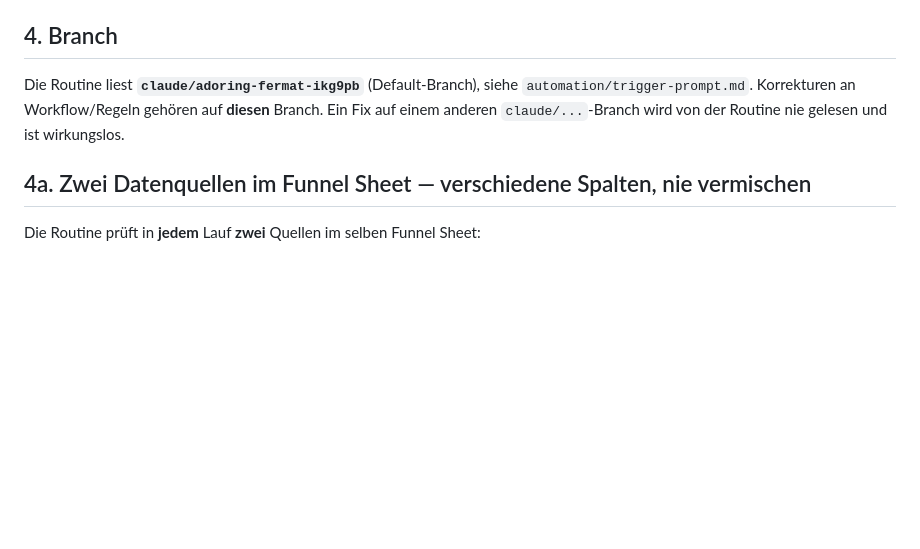
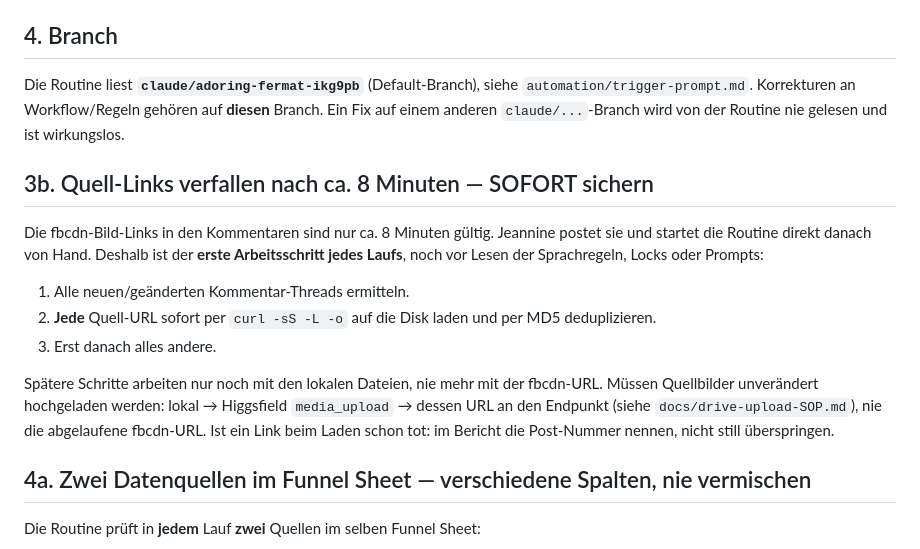
Before and after one commit to J9Jeannine/image-automation, a Markdown page: CLAUDE.md, the part around the change. Drawn GitHub-style; blank space fills up the shorter version.

Commit message:
Quell-Links (8 min gueltig) als allerersten Schritt sichern
Co-Authored-By: Claude Opus 5.5 <noreply@anthropic.com>
Claude-Session: https://claude.ai/code/session_014aaDuxWSFb9Jnbg6LaXarT

```diff
--- a/CLAUDE.md
+++ b/CLAUDE.md
@@ -88,6 +88,21 @@ Die Routine liest **`claude/adoring-fermat-ikg9pb`** (Default-Branch), siehe
 Branch. Ein Fix auf einem anderen `claude/...`-Branch wird von der Routine nie gelesen
 und ist wirkungslos.
 
+## 3b. Quell-Links verfallen nach ca. 8 Minuten — SOFORT sichern
+
+Die fbcdn-Bild-Links in den Kommentaren sind nur ca. 8 Minuten gültig. Jeannine postet sie
+und startet die Routine direkt danach von Hand. Deshalb ist der **erste Arbeitsschritt jedes
+Laufs**, noch vor Lesen der Sprachregeln, Locks oder Prompts:
+
+1. Alle neuen/geänderten Kommentar-Threads ermitteln.
+2. **Jede** Quell-URL sofort per `curl -sS -L -o` auf die Disk laden und per MD5 deduplizieren.
+3. Erst danach alles andere.
+
+Spätere Schritte arbeiten nur noch mit den lokalen Dateien, nie mehr mit der fbcdn-URL.
+Müssen Quellbilder unverändert hochgeladen werden: lokal → Higgsfield `media_upload` →
+dessen URL an den Endpunkt (siehe `docs/drive-upload-SOP.md`), nie die abgelaufene fbcdn-URL.
+Ist ein Link beim Laden schon tot: im Bericht die Post-Nummer nennen, nicht still überspringen.
+
 ## 4a. Zwei Datenquellen im Funnel Sheet — verschiedene Spalten, nie vermischen
 
 Die Routine prüft in **jedem** Lauf **zwei** Quellen im selben Funnel Sheet:
```
